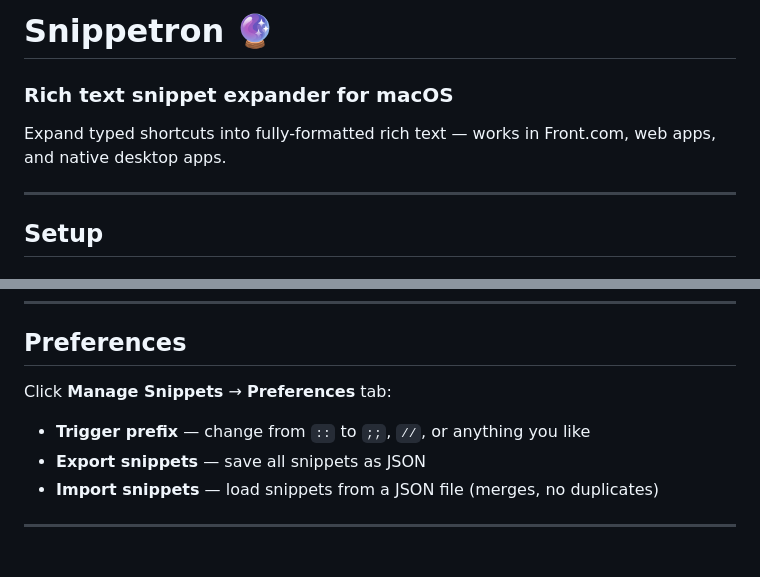
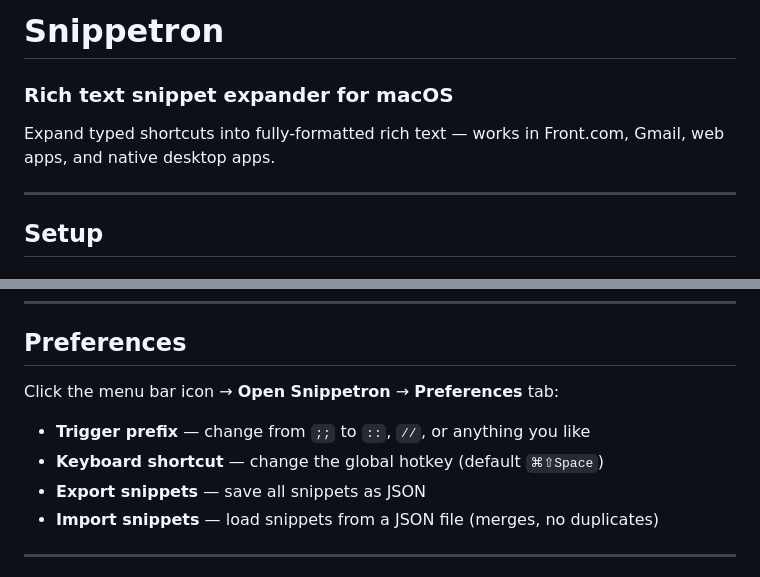
Before and after one commit to shawnhoffman/snippetron, a Markdown page: README.md, 2 parts joined by grey strips. GitHub-like rendering.

```diff
--- a/README.md
+++ b/README.md
@@ -1,7 +1,7 @@
-# Snippetron 🔮
+# Snippetron
 ### Rich text snippet expander for macOS
 
-Expand typed shortcuts into fully-formatted rich text — works in Front.com, web apps, and native desktop apps.
+Expand typed shortcuts into fully-formatted rich text — works in Front.com, Gmail, web apps, and native desktop apps.
 
 ---
 
@@ -85,9 +93,10 @@ Snippetron writes **HTML, RTF, and plain text** to the clipboard simultaneously.
 
 ## Preferences
 
-Click **Manage Snippets** → **Preferences** tab:
+Click the menu bar icon → **Open Snippetron** → **Preferences** tab:
 
-- **Trigger prefix** — change from `::` to `;;`, `//`, or anything you like
+- **Trigger prefix** — change from `;;` to `::`, `//`, or anything you like
+- **Keyboard shortcut** — change the global hotkey (default `⌘⇧Space`)
 - **Export snippets** — save all snippets as JSON
 - **Import snippets** — load snippets from a JSON file (merges, no duplicates)
 
```
Also changed, not shown: other parts of README.md (+22 -13 lines).
